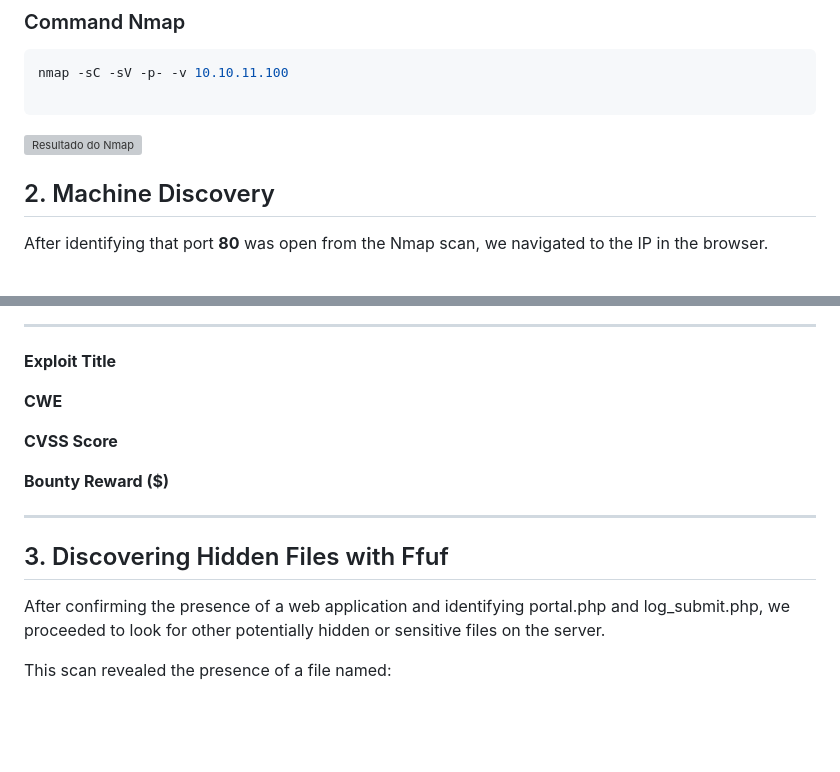
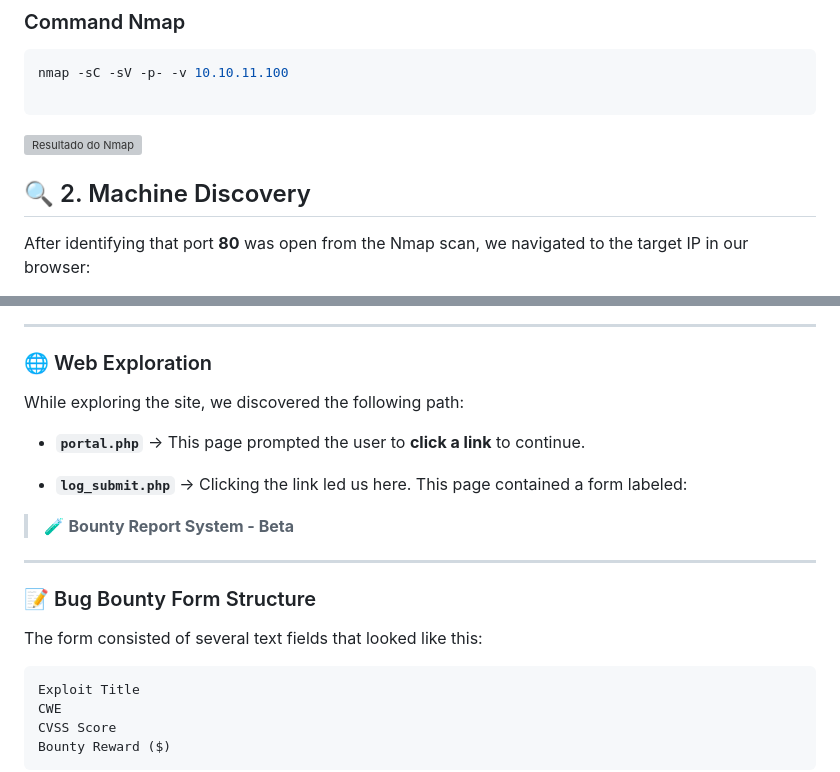
Before and after one commit to brunolamela47/myblog, a Markdown page: posts/post.md, 2 parts joined by grey strips. Rendered like a GitHub page; blank space fills up the shorter version; grey boxes are pictures that could not be loaded.

````diff
--- a/posts/post.md
+++ b/posts/post.md
@@ -44,6 +39,6 @@ nmap -sC -sV -p- -v 10.10.11.100
 
 
-## 2. Machine Discovery
+## 🔍 2. Machine Discovery
 
-After identifying that port **80** was open from the Nmap scan, we navigated to the IP in the browser.
+After identifying that port **80** was open from the Nmap scan, we navigated to the target IP in our browser:
 
@@ -55,19 +46,26 @@ On the log_submit.php page, we found a bug bounty submission form labeled “Bou
 
 ---
 
-**Exploit Title**
+### 🌐 Web Exploration
 
-**CWE**
+While exploring the site, we discovered the following path:
 
-**CVSS Score**
+- **`portal.php`** → This page prompted the user to **click a link** to continue.
 
-**Bounty Reward ($)**
+- **`log_submit.php`** → Clicking the link led us here. This page contained a form labeled:
+
+> 🧪 **Bounty Report System - Beta**
 
 ---
 
-## 3. Discovering Hidden Files with Ffuf
+### 📝 Bug Bounty Form Structure
 
-After confirming the presence of a web application and identifying portal.php and log_submit.php, we proceeded to look for other potentially hidden or sensitive files on the server.
+The form consisted of several text fields that looked like this:
 
-This scan revealed the presence of a file named:
+```text
+Exploit Title
+CWE
+CVSS Score
+Bounty Reward ($)
+```
 
````
Also changed, not shown: other parts of posts/post.md (+58 -16 lines).
